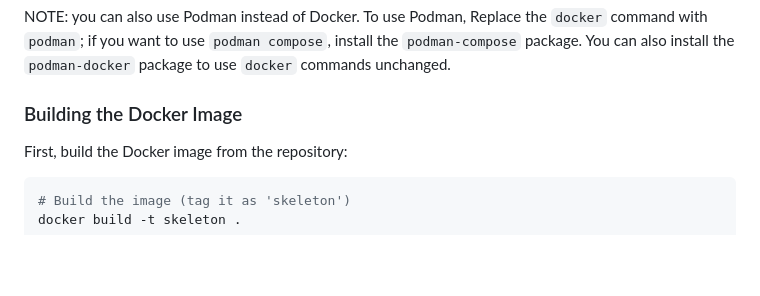
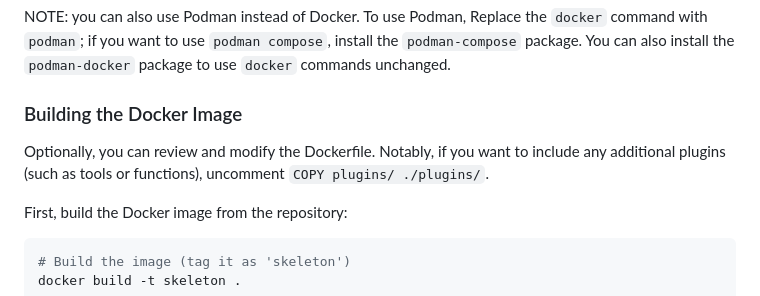
Before and after one commit to mramendi/skeleton, a Markdown page: README.md, the part around the change. Rendered like a GitHub page; blank space fills up the shorter version.

```diff
--- a/README.md
+++ b/README.md
@@ -136,6 +136,8 @@ The frontend is served directly from the backend at `http://localhost:8000/`. No
 NOTE: you can also use Podman instead of Docker. To use Podman, Replace the `docker` command with `podman`; if you want to use `podman compose`, install the `podman-compose` package. You can also install the `podman-docker` package to use `docker` commands unchanged.
 
 ### Building the Docker Image
+
+Optionally, you can review and modify the Dockerfile. Notably, if you want to include any additional plugins (such as tools or functions), uncomment `COPY plugins/ ./plugins/`.
 
 First, build the Docker image from the repository:
 
```
